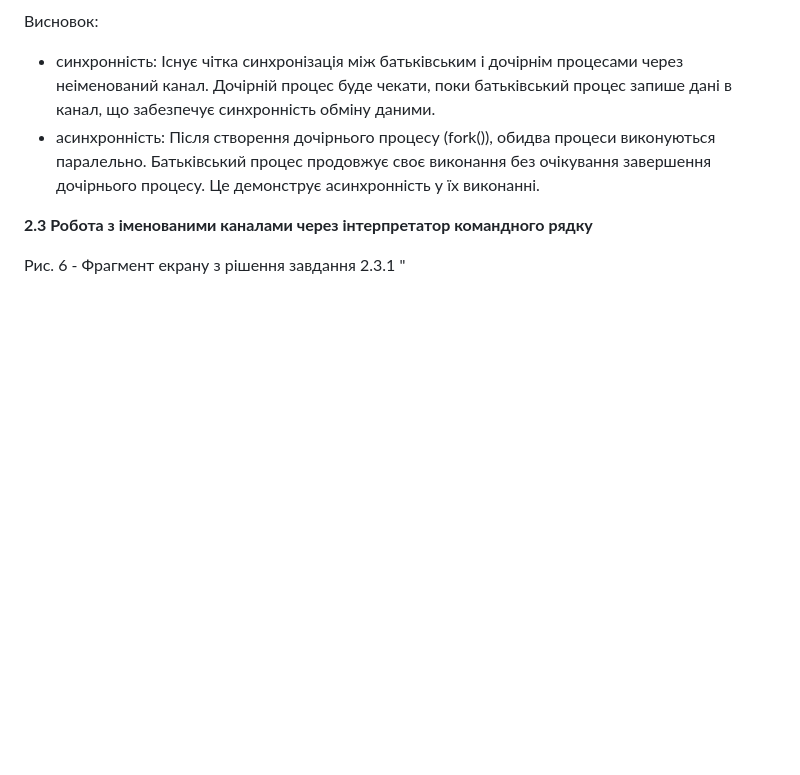
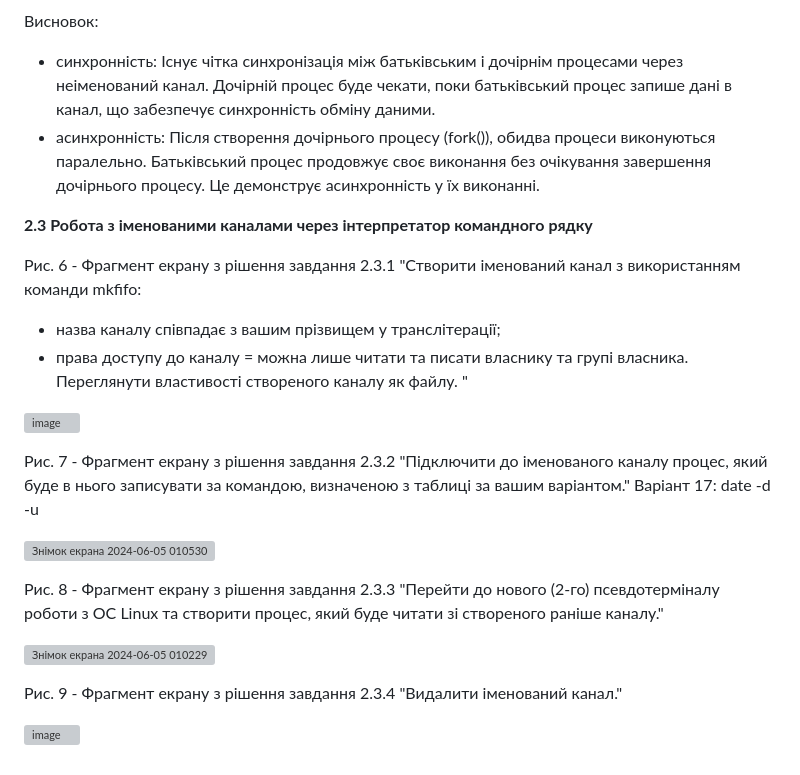
Before and after one commit to neverovalera/WebAR-Example, a Markdown page: Laboratory-work-13/README.md, the part around one of its changes. Drawn GitHub-style; blank space fills up the shorter version; grey boxes are pictures that could not be loaded.

```diff
--- a/Laboratory-work-13/README.md
+++ b/Laboratory-work-13/README.md
@@ -49,4 +49,22 @@
 
 **2.3 Робота з іменованими каналами через інтерпретатор командного рядку**
 
-Рис. 6 - Фрагмент екрану з рішення завдання 2.3.1 "
+Рис. 6 - Фрагмент екрану з рішення завдання 2.3.1 "Створити іменований канал з використанням команди mkfifo:
+- назва каналу співпадає з вашим прізвищем у транслітерації;
+- права доступу до каналу = можна лише читати та писати власнику та групі власника.
+Переглянути властивості створеного каналу як файлу. "
+
+![image](https://github.com/neverovalera/WebAR-Optical-telegraph/assets/162915351/c8ab17b5-aed5-4d09-84c4-ddd5dac882a9)
+
+Рис. 7 - Фрагмент екрану з рішення завдання 2.3.2 "Підключити до іменованого каналу процес, який буде в нього записувати за командою, визначеною з таблиці за вашим варіантом."
+Варіант 17: date -d -u
+
+![Знімок екрана 2024-06-05 010530](https://github.com/neverovalera/WebAR-Optical-telegraph/assets/162915351/51b6fae5-8488-491a-933b-14fc34b5c026)
+
+Рис. 8 - Фрагмент екрану з рішення завдання 2.3.3 "Перейти до нового (2-го) псевдотерміналу роботи з ОС Linux та створити процес, який буде читати зі створеного раніше каналу."
+
+![Знімок екрана 2024-06-05 010229](https://github.com/neverovalera/WebAR-Optical-telegraph/assets/162915351/ed3507e9-ec1f-42bc-9939-bf905e6aefda)
+
+Рис. 9 - Фрагмент екрану з рішення завдання 2.3.4 "Видалити іменований канал."
+
+![image](https://github.com/neverovalera/WebAR-Optical-telegraph/assets/162915351/94a9783d-f3bd-49c7-a308-aeb4f9435d00)
```
Also changed, not shown: other parts of Laboratory-work-13/README.md (+1 -1 lines).
